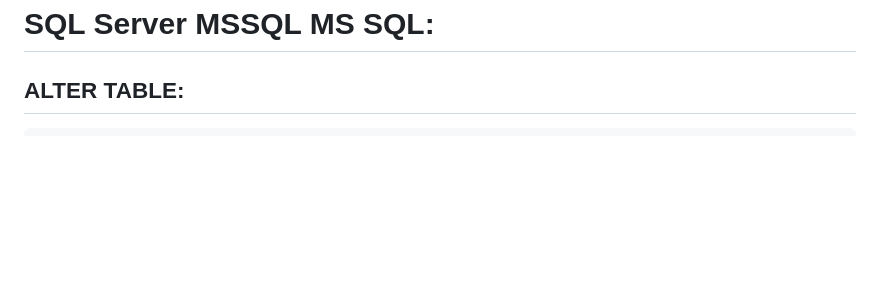
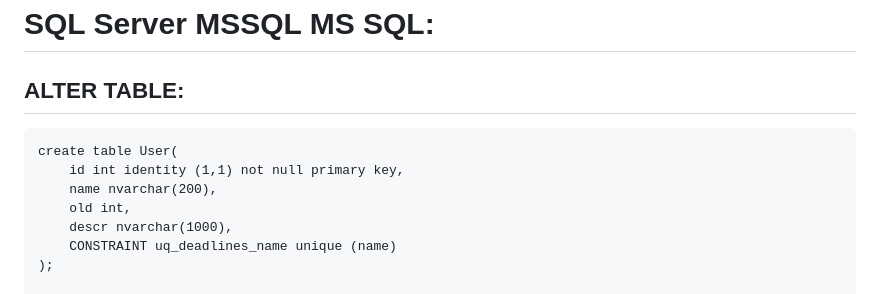
Before and after one commit to fant205/CodeExamples, a Markdown page: AllNotes.md, the part around the change. Drawn GitHub-style; blank space fills up the shorter version.

```diff
--- a/AllNotes.md
+++ b/AllNotes.md
@@ -2688,6 +2688,14 @@ String fileName = "targetFile.xlsx";
 
 ## ALTER TABLE:
 
+	create table User(
+		id int identity (1,1) not null primary key,
+		name nvarchar(200),
+		old int,
+		descr nvarchar(1000),
+		CONSTRAINT uq_deadlines_name unique (name)
+	);
+
 	alter table ProjectCategory
 	add	codeCategory nvarchar(50) not null default 'XXX',
 		creationDate datetime not null default '2022-10-06 10:23:37.043',
```
